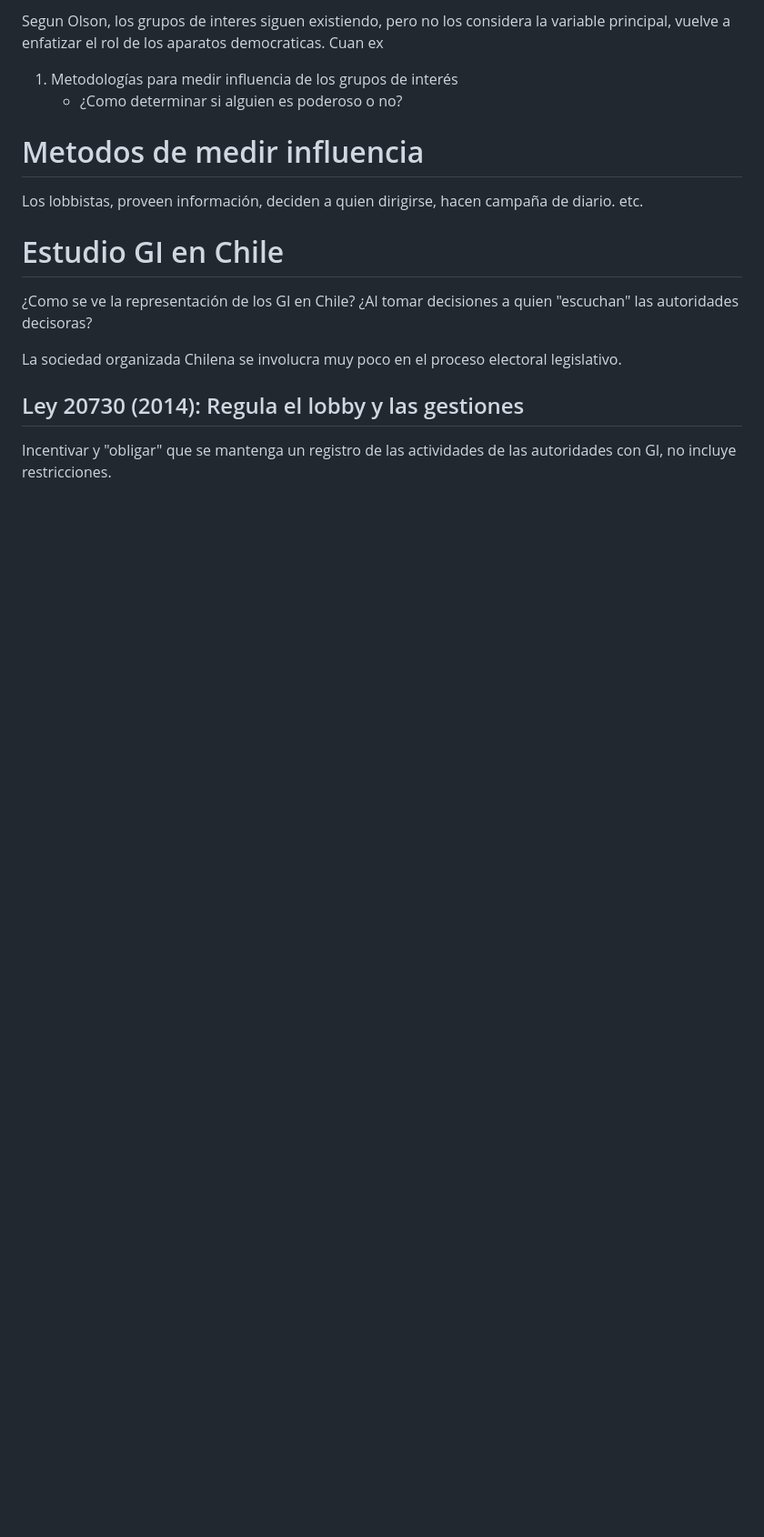
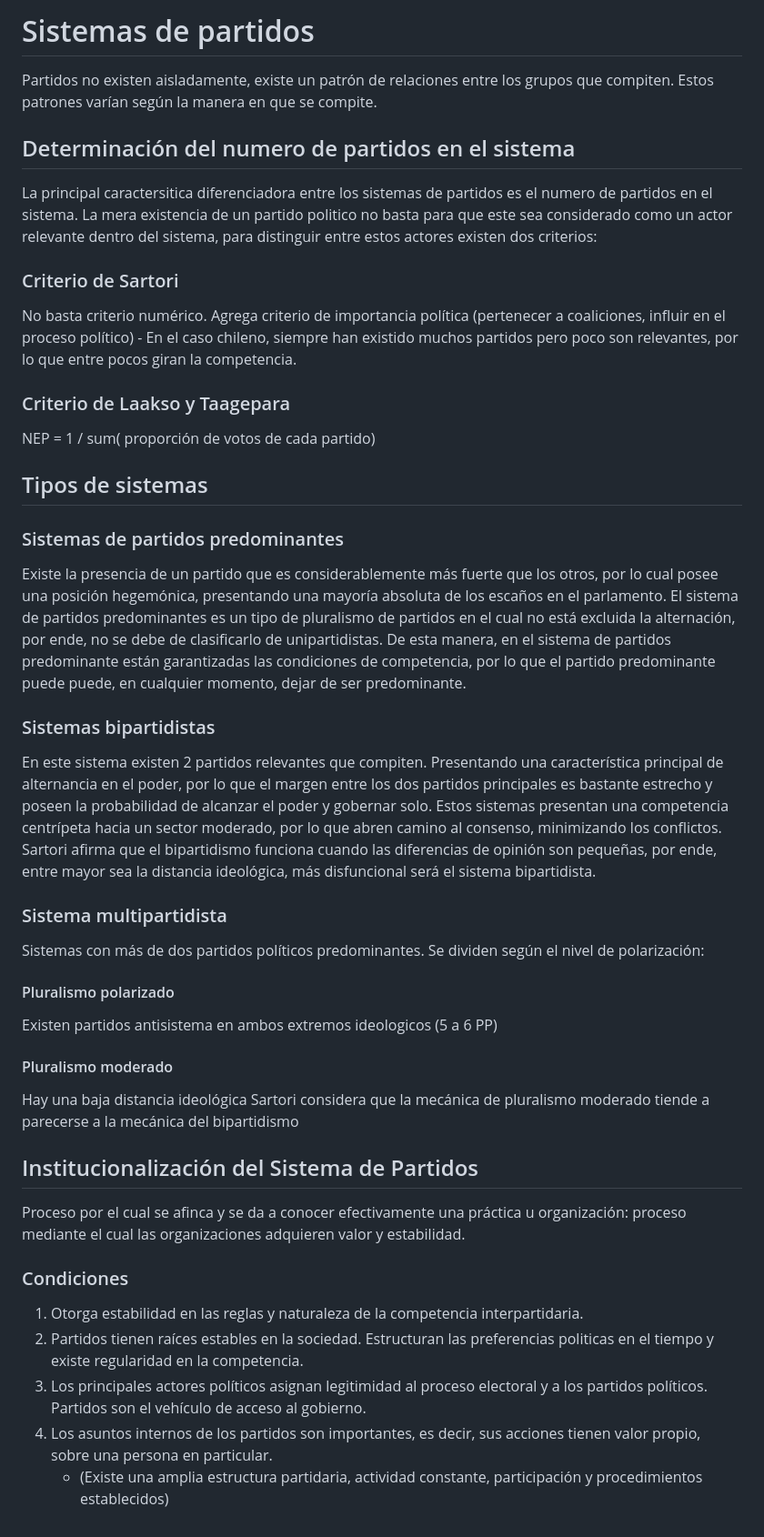
Before and after one commit to daosses/daosses.github.io, a Markdown page: README.md, the part around the change printed below. Shown: that part at 91% size. Drawn GitHub-style; blank space fills up the shorter version.

```diff
--- a/README.md
+++ b/README.md
@@ -24,15 +15,32 @@ Debido a que estas pugnas no coinciden perfectamente, estas **decisiones tienden
 
-Segun Olson, los grupos de interes siguen existiendo, pero no los considera la variable principal, vuelve a enfatizar el rol de los aparatos democraticas.
-Cuan ex
-1. Metodologías para medir influencia de los grupos de interés
-	- ¿Como determinar si alguien es poderoso o no?
-
-# Metodos de medir influencia
-Los lobbistas, proveen información, deciden a quien dirigirse, hacen campaña de diario. etc.
-# Estudio GI en Chile
-¿Como se ve la representación de los GI en Chile?
-¿Al tomar decisiones a quien "escuchan" las autoridades decisoras?
-
-La sociedad organizada Chilena se involucra muy poco en el proceso electoral legislativo.
-## Ley 20730 (2014): Regula el lobby y las gestiones
-Incentivar y "obligar" que se mantenga un registro de las actividades de las autoridades con GI, no incluye restricciones.
+# Sistemas de partidos
+Partidos no existen aisladamente, existe un patrón de relaciones entre los grupos que compiten. Estos patrones varían según la manera en que se compite.
+## Determinación del numero de partidos en el sistema
+La principal caractersitica diferenciadora entre los sistemas de partidos es el numero de partidos en el sistema. La mera existencia de un partido politico no basta para que este sea considerado como un actor relevante dentro del sistema, para distinguir entre estos actores existen dos criterios:
+### Criterio de Sartori
+No basta criterio numérico. Agrega criterio de importancia política
+(pertenecer a coaliciones, influir en el proceso político)
+	- En el caso chileno, siempre han existido muchos partidos pero poco son relevantes, por lo que entre pocos giran la competencia.
+### Criterio de Laakso y Taagepara
+NEP = 1 / sum( proporción de votos de cada partido)
+## Tipos de sistemas
+### Sistemas de partidos predominantes
+Existe la presencia de un partido que es considerablemente más fuerte que los otros, por lo cual posee una posición hegemónica, presentando una mayoría absoluta de los escaños en el parlamento. El sistema de partidos predominantes es un tipo de pluralismo de partidos en el cual no está excluida la alternación, por ende, no se debe de clasificarlo de unipartidistas. De esta manera, en el sistema de partidos predominante están garantizadas las condiciones de competencia, por lo que el partido predominante puede puede, en cualquier momento, dejar de ser predominante.
+### Sistemas bipartidistas
+En este sistema existen 2 partidos relevantes que compiten. Presentando una característica principal de alternancia en el poder, por lo que el margen entre los dos partidos principales es bastante estrecho y poseen la probabilidad de alcanzar el poder y gobernar solo.
+Estos sistemas presentan una competencia centrípeta hacia un sector moderado, por lo que abren camino al consenso, minimizando los conflictos. Sartori afirma que el bipartidismo funciona cuando las diferencias de opinión son pequeñas, por ende, entre mayor sea la distancia ideológica, más disfuncional será el sistema bipartidista.
+### Sistema multipartidista
+Sistemas con más de dos partidos políticos predominantes. Se dividen según el nivel de polarización:
+#### Pluralismo polarizado
+Existen partidos antisistema en ambos extremos ideologicos (5 a 6 PP)
+#### Pluralismo moderado
+Hay una baja distancia ideológica
+Sartori considera que la mecánica de pluralismo moderado tiende a parecerse a la mecánica del bipartidismo
+## Institucionalización del Sistema de Partidos
+Proceso por el cual se afinca y se da a conocer efectivamente una práctica u organización: proceso mediante el cual las organizaciones adquieren valor y estabilidad.
+### Condiciones
+1. Otorga estabilidad en las reglas y naturaleza de la competencia interpartidaria.
+2. Partidos tienen raíces estables en la sociedad. Estructuran las preferencias politicas en el tiempo y existe regularidad en la competencia.
+3. Los principales actores políticos asignan legitimidad al proceso electoral y a los partidos políticos. Partidos son el vehículo de acceso al gobierno.
+4. Los asuntos internos de los partidos son importantes, es decir, sus acciones tienen valor propio, sobre una persona en particular.
+	- (Existe una amplia estructura partidaria, actividad constante, participación y procedimientos establecidos)
```
Also changed, not shown: other parts of README.md (+14 -23 lines).
